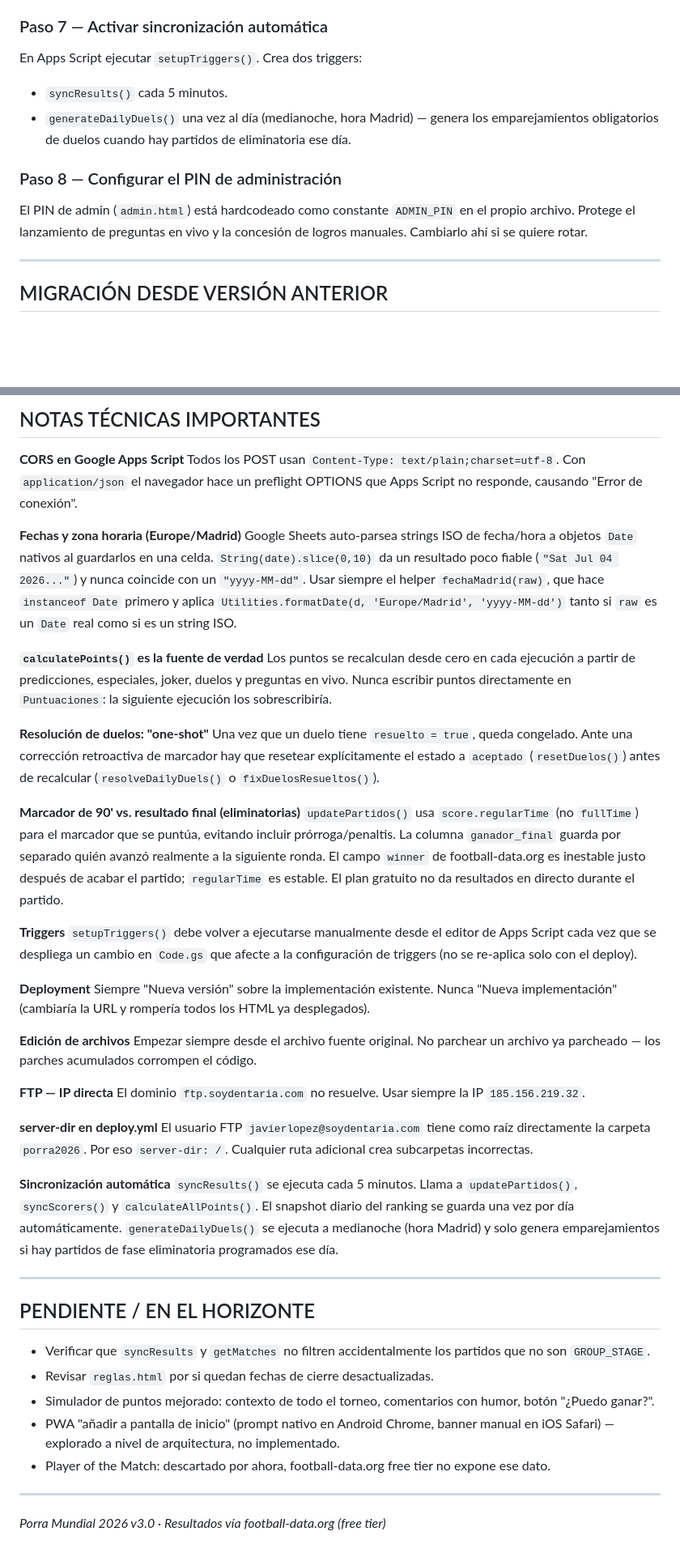
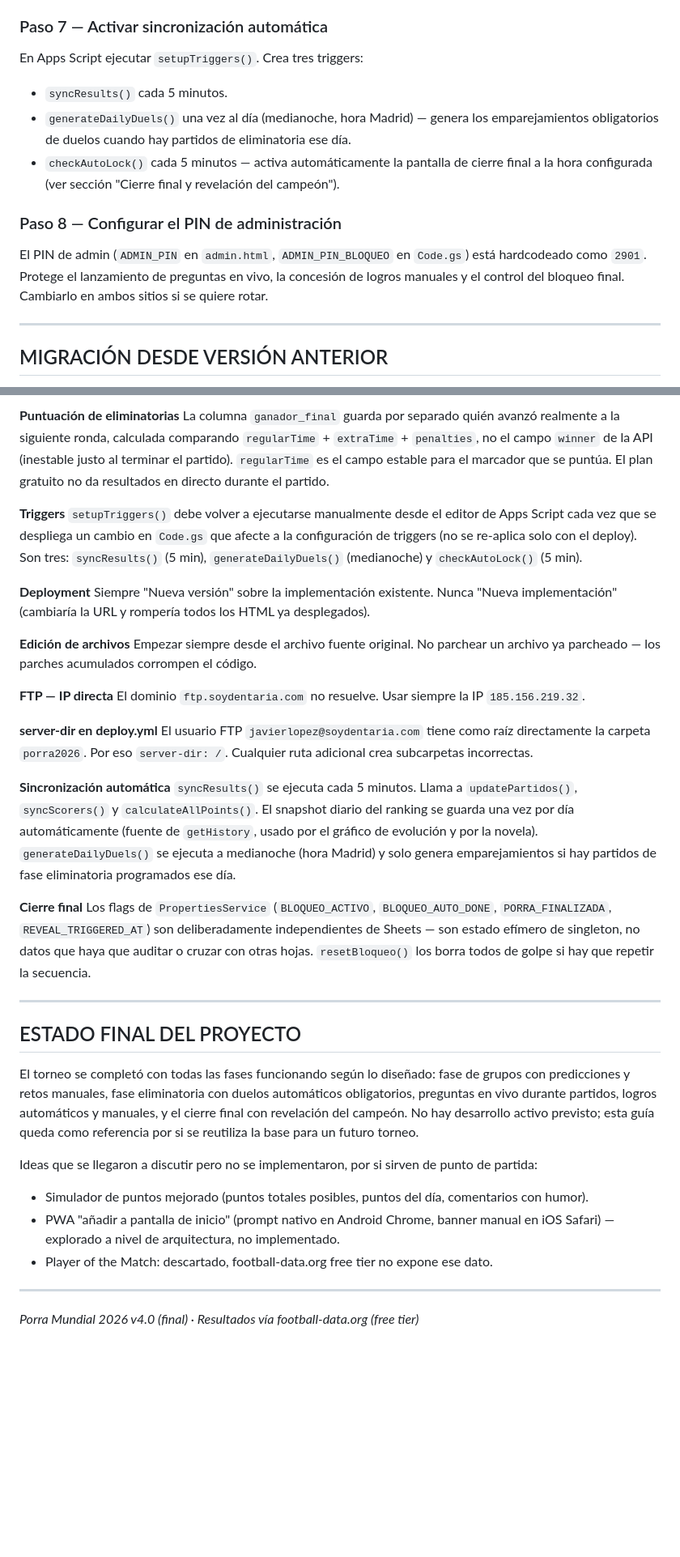
Before and after one commit to javierlpz/porra-mundial-2026, a Markdown page: INSTRUCCIONES.md, 2 parts joined by grey strips. Shown at 81% size. GitHub-like rendering; blank space fills up the shorter version.

Commit message:
Add files via upload
Ultimos cambios y final

```diff
--- a/INSTRUCCIONES.md
+++ b/INSTRUCCIONES.md
@@ -175,13 +178,16 @@ const SCRIPT_URL = "TU_WEBAPP_URL_AQUI";
 
 ### Paso 7 — Activar sincronización automática
 
-En Apps Script ejecutar `setupTriggers()`. Crea dos triggers:
+En Apps Script ejecutar `setupTriggers()`. Crea tres triggers:
 - `syncResults()` cada 5 minutos.
 - `generateDailyDuels()` una vez al día (medianoche, hora Madrid) — genera los emparejamientos obligatorios de duelos cuando hay partidos de eliminatoria ese día.
+- `checkAutoLock()` cada 5 minutos — activa automáticamente la pantalla de cierre final a la hora configurada (ver sección "Cierre final y revelación del campeón").
 
 ### Paso 8 — Configurar el PIN de administración
 
-El PIN de admin (`admin.html`) está hardcodeado como constante `ADMIN_PIN` en el propio archivo. Protege el lanzamiento de preguntas en vivo y la concesión de logros manuales. Cambiarlo ahí si se quiere rotar.
+El PIN de admin (`ADMIN_PIN` en `admin.html`, `ADMIN_PIN_BLOQUEO` en `Code.gs`) está hardcodeado
+como `2901`. Protege el lanzamiento de preguntas en vivo, la concesión de logros manuales y el
+control del bloqueo final. Cambiarlo en ambos sitios si se quiere rotar.
 
 ---
 
@@ -380,48 +444,58 @@ Además de los 8 logros automáticos, el admin puede conceder a mano desde `admi
-## NOTAS TÉCNICAS IMPORTANTES
-
-**CORS en Google Apps Script**
-Todos los POST usan `Content-Type: text/plain;charset=utf-8`. Con `application/json` el navegador hace un preflight OPTIONS que Apps Script no responde, causando "Error de conexión".
-
-**Fechas y zona horaria (Europe/Madrid)**
-Google Sheets auto-parsea strings ISO de fecha/hora a objetos `Date` nativos al guardarlos en una celda. `String(date).slice(0,10)` da un resultado poco fiable (`"Sat Jul 04 2026..."`) y nunca coincide con un `"yyyy-MM-dd"`. Usar siempre el helper `fechaMadrid(raw)`, que hace `instanceof Date` primero y aplica `Utilities.formatDate(d, 'Europe/Madrid', 'yyyy-MM-dd')` tanto si `raw` es un `Date` real como si es un string ISO.
-
-**`calculatePoints()` es la fuente de verdad**
-Los puntos se recalculan desde cero en cada ejecución a partir de predicciones, especiales, joker, duelos y preguntas en vivo. Nunca escribir puntos directamente en `Puntuaciones`: la siguiente ejecución los sobrescribiría.
-
-**Resolución de duelos: "one-shot"**
-Una vez que un duelo tiene `resuelto = true`, queda congelado. Ante una corrección retroactiva de marcador hay que resetear explícitamente el estado a `aceptado` (`resetDuelos()`) antes de recalcular (`resolveDailyDuels()` o `fixDuelosResueltos()`).
-
-**Marcador de 90' vs. resultado final (eliminatorias)**
-`updatePartidos()` usa `score.regularTime` (no `fullTime`) para el marcador que se puntúa, evitando incluir prórroga/penaltis. La columna `ganador_final` guarda por separado quién avanzó realmente a la siguiente ronda. El campo `winner` de football-data.org es inestable justo después de acabar el partido; `regularTime` es estable. El plan gratuito no da resultados en directo durante el partido.
+**Puntuación de eliminatorias**
+La columna `ganador_final` guarda por separado quién avanzó realmente a la siguiente ronda,
+calculada comparando `regularTime` + `extraTime` + `penalties`, no el campo `winner` de la
+API (inestable justo al terminar el partido). `regularTime` es el campo estable para el
+marcador que se puntúa. El plan gratuito no da resultados en directo durante el partido.
 
 **Triggers**
-`setupTriggers()` debe volver a ejecutarse manualmente desde el editor de Apps Script cada vez que se despliega un cambio en `Code.gs` que afecte a la configuración de triggers (no se re-aplica solo con el deploy).
+`setupTriggers()` debe volver a ejecutarse manualmente desde el editor de Apps Script cada vez
+que se despliega un cambio en `Code.gs` que afecte a la configuración de triggers (no se
+re-aplica solo con el deploy). Son tres: `syncResults()` (5 min), `generateDailyDuels()`
+(medianoche) y `checkAutoLock()` (5 min).
 
 **Deployment**
-Siempre "Nueva versión" sobre la implementación existente. Nunca "Nueva implementación" (cambiaría la URL y rompería todos los HTML ya desplegados).
+Siempre "Nueva versión" sobre la implementación existente. Nunca "Nueva implementación"
+(cambiaría la URL y rompería todos los HTML ya desplegados).
 
 **Edición de archivos**
-Empezar siempre desde el archivo fuente original. No parchear un archivo ya parcheado — los parches acumulados corrompen el código.
+Empezar siempre desde el archivo fuente original. No parchear un archivo ya parcheado — los
+parches acumulados corrompen el código.
 
 **FTP — IP directa**
 El dominio `ftp.soydentaria.com` no resuelve. Usar siempre la IP `185.156.219.32`.
 
 **server-dir en deploy.yml**
-El usuario FTP `javierlopez@soydentaria.com` tiene como raíz directamente la carpeta `porra2026`. Por eso `server-dir: /`. Cualquier ruta adicional crea subcarpetas incorrectas.
+El usuario FTP `javierlopez@soydentaria.com` tiene como raíz directamente la carpeta
+`porra2026`. Por eso `server-dir: /`. Cualquier ruta adicional crea subcarpetas incorrectas.
 
 **Sincronización automática**
-`syncResults()` se ejecuta cada 5 minutos. Llama a `updatePartidos()`, `syncScorers()` y `calculateAllPoints()`. El snapshot diario del ranking se guarda una vez por día automáticamente. `generateDailyDuels()` se ejecuta a medianoche (hora Madrid) y solo genera emparejamientos si hay partidos de fase eliminatoria programados ese día.
+`syncResults()` se ejecuta cada 5 minutos. Llama a `updatePartidos()`, `syncScorers()` y
+`calculateAllPoints()`. El snapshot diario del ranking se guarda una vez por día
+automáticamente (fuente de `getHistory`, usado por el gráfico de evolución y por la novela).
+`generateDailyDuels()` se ejecuta a medianoche (hora Madrid) y solo genera emparejamientos si
+hay partidos de fase eliminatoria programados ese día.
+
+**Cierre final**
+Los flags de `PropertiesService` (`BLOQUEO_ACTIVO`, `BLOQUEO_AUTO_DONE`, `PORRA_FINALIZADA`,
+`REVEAL_TRIGGERED_AT`) son deliberadamente independientes de Sheets — son estado efímero de
+singleton, no datos que haya que auditar o cruzar con otras hojas. `resetBloqueo()` los borra
+todos de golpe si hay que repetir la secuencia.
 
 ---
 
-## PENDIENTE / EN EL HORIZONTE
+## ESTADO FINAL DEL PROYECTO
 
-- Verificar que `syncResults` y `getMatches` no filtren accidentalmente los partidos que no son `GROUP_STAGE`.
-- Revisar `reglas.html` por si quedan fechas de cierre desactualizadas.
-- Simulador de puntos mejorado: contexto de todo el torneo, comentarios con humor, botón "¿Puedo ganar?".
+El torneo se completó con todas las fases funcionando según lo diseñado: fase de grupos con
+predicciones y retos manuales, fase eliminatoria con duelos automáticos obligatorios, preguntas
+en vivo durante partidos, logros automáticos y manuales, y el cierre final con revelación del
+campeón. No hay desarrollo activo previsto; esta guía queda como referencia por si se reutiliza
+la base para un futuro torneo.
+
+Ideas que se llegaron a discutir pero no se implementaron, por si sirven de punto de partida:
+- Simulador de puntos mejorado (puntos totales posibles, puntos del día, comentarios con humor).
 - PWA "añadir a pantalla de inicio" (prompt nativo en Android Chrome, banner manual en iOS Safari) — explorado a nivel de arquitectura, no implementado.
-- Player of the Match: descartado por ahora, football-data.org free tier no expone ese dato.
+- Player of the Match: descartado, football-data.org free tier no expone ese dato.
 
 ---
 
-*Porra Mundial 2026 v3.0 · Resultados vía football-data.org (free tier)*
+*Porra Mundial 2026 v4.0 (final) · Resultados vía football-data.org (free tier)*
```
Also changed, not shown: other parts of INSTRUCCIONES.md (+103 -42 lines).
